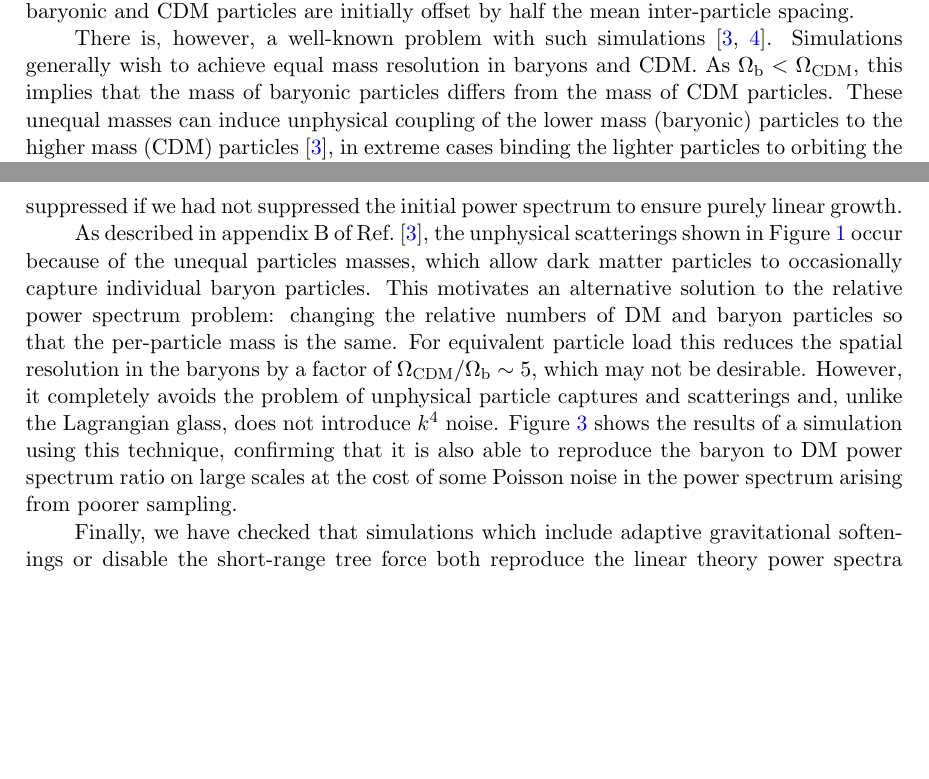
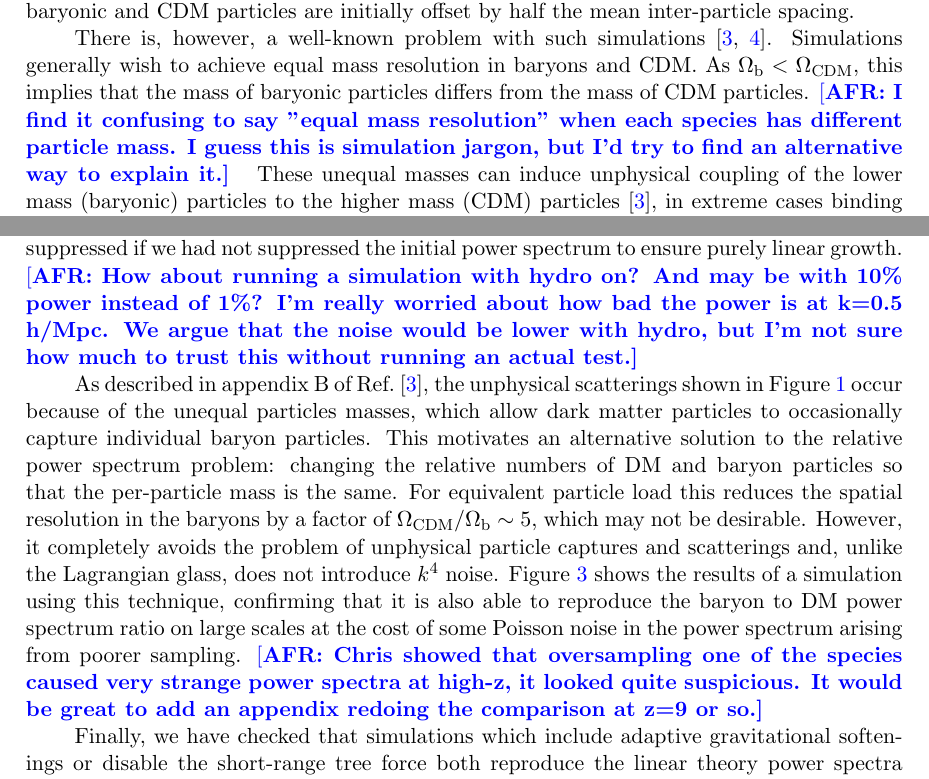
Before and after one commit to sbird/baryonoffset, a LaTeX document (baryonoffset.tex): two parts of pages 2 and 9 of 10 before the commit and two parts of pages 2 and 9 of 11 after it, joined at a grey line, cut so that both start at the same text, the shorter picture padded with empty space. Compiled offline with pdfLaTeX.

Commit message:
added small comments in blue

```diff
--- a/baryonoffset.tex
+++ b/baryonoffset.tex
@@ -53,7 +53,7 @@
 \newcommand{\NHI}{N_\mathrm{HI}}
 
 \newcommand{\spb}[1]{\textcolor{red}{[\bf SPB: #1]} }
-\newcommand{\lv}[1]{\textcolor{green}{[\bf LV: #1]} }
+\newcommand{\AFR}[1]{\textcolor{blue}{[\bf AFR: #1]} }
 
 \newcommand{\edit}[1]{#1}
 
@@ -87,7 +87,10 @@ Cosmological N-body simulations are a well-established technique for understandi
 
 Many simulations including baryons (and modeling their hydrodynamics) include them by initializing both CDM and baryons using the total matter spectrum \cite[e.g.][]{Emberson:2018}. A minority interested in high redshift structure growth initialize CDM and baryons using the transfer functions for their respective species. In this case accurate evolution requires also using separate velocity transfer functions for the CDM and baryons. To avoid infinite forces, baryonic and CDM particles are initially offset by half the mean inter-particle spacing.
 
-There is, however, a well-known problem with such simulations \cite{OLeary:2012, Angulo:2013}. Simulations generally wish to achieve equal mass resolution in baryons and CDM. As $\Omega_\mathrm{b} < \Omega_\mathrm{CDM}$, this implies that the mass of baryonic particles differs from the mass of CDM particles. These unequal masses can induce unphysical coupling of the lower mass (baryonic) particles to the higher mass (CDM) particles \cite{OLeary:2012}, in extreme cases binding the lighter particles to orbiting the heavier ones. A simple analytic derivation of this effect is shown in Appendix B of Ref.~\cite{OLeary:2012}. Furthermore, linear theory makes a prediction for  as a function of redshift. Ref.~\cite{Angulo:2013} showed that the ratio between the baryon power spectrum, $P_b(k)$, and the CDM power spectrum $P_\mathrm{CDM}(k)$, in Gadget-3 \cite{Springel:2005} simulations does not by default agree with the predictions of linear theory, due to this spurious inter-particle coupling.\footnote{\cite{Angulo:2013} have more power in the baryon component than linear theory predicts. For a similar simulation, we find less power than predicted by linear theory. It is unclear why this discrepancy occurs, but it seems likely to be due to differences in the initial velocity distribution or the exact setup of the initial particle grid.} The practical impact of this effect is fortunately reduced because the coupling conserves total momentum, and thus shows the correct evolution of the total matter spectrum.
+There is, however, a well-known problem with such simulations \cite{OLeary:2012, Angulo:2013}. Simulations generally wish to achieve equal mass resolution in baryons and CDM. As $\Omega_\mathrm{b} < \Omega_\mathrm{CDM}$, this implies that the mass of baryonic particles differs from the mass of CDM particles.
+\AFR{I find it confusing to say "equal mass resolution" when each species has different particle mass.
+I guess this is simulation jargon, but I'd try to find an alternative way to explain it.}
+ These unequal masses can induce unphysical coupling of the lower mass (baryonic) particles to the higher mass (CDM) particles \cite{OLeary:2012}, in extreme cases binding the lighter particles to orbiting the heavier ones. A simple analytic derivation of this effect is shown in Appendix B of Ref.~\cite{OLeary:2012}. Furthermore, linear theory makes a prediction for  as a function of redshift. Ref.~\cite{Angulo:2013} showed that the ratio between the baryon power spectrum, $P_b(k)$, and the CDM power spectrum $P_\mathrm{CDM}(k)$, in Gadget-3 \cite{Springel:2005} simulations does not by default agree with the predictions of linear theory, due to this spurious inter-particle coupling.\footnote{\cite{Angulo:2013} have more power in the baryon component than linear theory predicts. For a similar simulation, we find less power than predicted by linear theory. It is unclear why this discrepancy occurs, but it seems likely to be due to differences in the initial velocity distribution or the exact setup of the initial particle grid.} The practical impact of this effect is fortunately reduced because the coupling conserves total momentum, and thus shows the correct evolution of the total matter spectrum.
 
 Refs~\cite{OLeary:2012, Angulo:2013} showed that spurious couplings can be ameliorated by increasing the gravitational softening length of the particles at high redshift. This is done adaptively, setting the baryonic softening length equal to the SPH smoothing length of the baryonic particles. This effectively disables the short range gravitational force at high redshift, when the Universe is homogeneous and thus SPH smoothing lengths are of order the mean inter-particle spacing. We emphasize that on cosmological scales this procedure cannot be justified on the basis of hydrodynamics. The coupling effect is purely gravitational, and persists even if, as in the simulations of Ref.~\cite{Angulo:2013} and the ones presented here, hydrodynamical pressure forces are disabled. Adaptive softening is thus simply an easy way of increasing the softening only at the high redshifts where particle coupling is most acute. Since the small-scale gravitational force is disabled at high redshift, adaptive softening strongly suppresses the small-scale clustering of the baryons in low density regions outside galaxies. This makes it unsuitable for some applications, in particular simulations of the \Lya~forest. Nevertheless, adaptive softening has widely used in recent simulations \cite[e.g][]{Paco:2018}.\footnote{Ref.~\cite{Valkenburg:2017} instead achieved the same effect by setting the cutoff distance for the small-scale force to a small fraction of the PM grid size.}
 
@@ -215,9 +221,11 @@ Figure~\ref{fig:baryonglass} shows the baryon and cold dark matter power spectra
 This result may at first appear puzzling. Effects of the particle grid should be confined to small scales close to the mean inter-particle separation. However, because the grid structure is repeated across the whole box, each baryonic particle encounters the same scattering force, and so the effect is also replicated across the box and shows up as a scale-independent error.
 
 Using a Lagrangian glass for the baryons does not completely prevent unphysical force scatterings, but, because the particles are distributed irregularly, it ensures that the effect of this scattering is confined to small scales and does not change the large-scale growth. The glass does produce a noise power proportional to $k^4$ which in our case causes spurious small-scale growth. Since these are caused by the baryons, they would however be suppressed in a realistic simulation following gas pressures. Their relative importance would also be suppressed if we had not suppressed the initial power spectrum to ensure purely linear growth.
+\AFR{How about running a simulation with hydro on? And may be with 10\% power instead of 1\%? I'm really worried about how bad the power is at k=0.5 h/Mpc. We argue that the noise would be lower with hydro, but I'm not sure how much to trust this without running an actual test.}
 
 As described in appendix B of Ref.~\cite{OLeary:2012}, the unphysical scatterings shown in Figure~\ref{fig:offsetgrids} occur because of the unequal particles masses, which allow dark matter particles to occasionally capture individual baryon particles. This motivates
 an alternative solution to the relative power spectrum problem: changing the relative numbers of DM and baryon particles so that the per-particle mass is the same. For equivalent particle load this reduces the spatial resolution in the baryons by a factor of $\Omega_\mathrm{CDM}/\Omega_\mathrm{b} \sim 5$, which may not be desirable. However, it completely avoids the problem of unphysical particle captures and scatterings and, unlike the Lagrangian glass, does not introduce $k^4$ noise. Figure~\ref{fig:adaptive} shows the results of a simulation using this technique, confirming that it is also able to reproduce the baryon to DM power spectrum ratio on large scales at the cost of some Poisson noise in the power spectrum arising from poorer sampling.
+\AFR{Chris showed that oversampling one of the species caused very strange power spectra at high-z, it looked quite suspicious. It would be great to add an appendix redoing the comparison at z=9 or so.}
 
 Finally, we have checked that simulations which include adaptive gravitational softenings or disable the short-range tree force both reproduce the linear theory power spectra ratios on large scales, as suggested by Ref.~\cite{Angulo:2013}. Adaptive gravitational softenings avoid unphysical scatterings because the gravitational force is suppressed on scales less than that of the long-range particle mesh grid (in our simulations, 1/2 the mean interparticle spacing). Note that at high redshift, when the particle distribution is homogeneous, adaptive gravitational softenings are equivalent to disabling the short-range tree force.
 Figure~\ref{fig:adaptive} shows the results, demonstrating that the loss of resolution is similar to undersampling the baryonic particles. Note that if a single particle is of sufficiently low mass to be Jeans stable, adaptive softenings are the physical thing to do \cite{Fire2:2018}. However, our simulations are of relatively low resolution and our particles are not near this threshold.
```
Also changed, not shown: Makefile (added), baryonoffset.tex (7 more changed lines).
